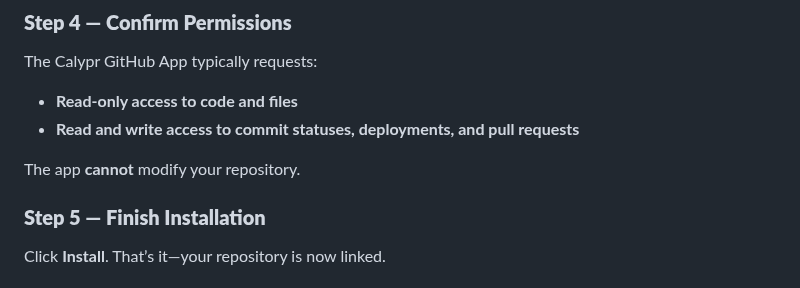
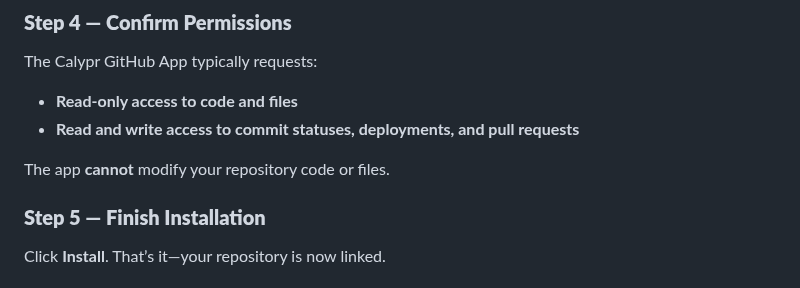
Before and after one commit to calypr/argo-helm, a Markdown page: landing-page-content/index.md, the part around the change. Drawn GitHub-style.

Commit message:
Update landing-page-content/index.md
Co-authored-by: Copilot <175728472+Copilot@users.noreply.github.com>

```diff
--- a/landing-page-content/index.md
+++ b/landing-page-content/index.md
@@ -154,7 +154,7 @@ The Calypr GitHub App typically requests:
 * **Read-only access to code and files**
 * **Read and write access to commit statuses, deployments, and pull requests**
 
-The app **cannot** modify your repository.
+The app **cannot** modify your repository code or files.
 
 ### **Step 5 — Finish Installation**
 
```
